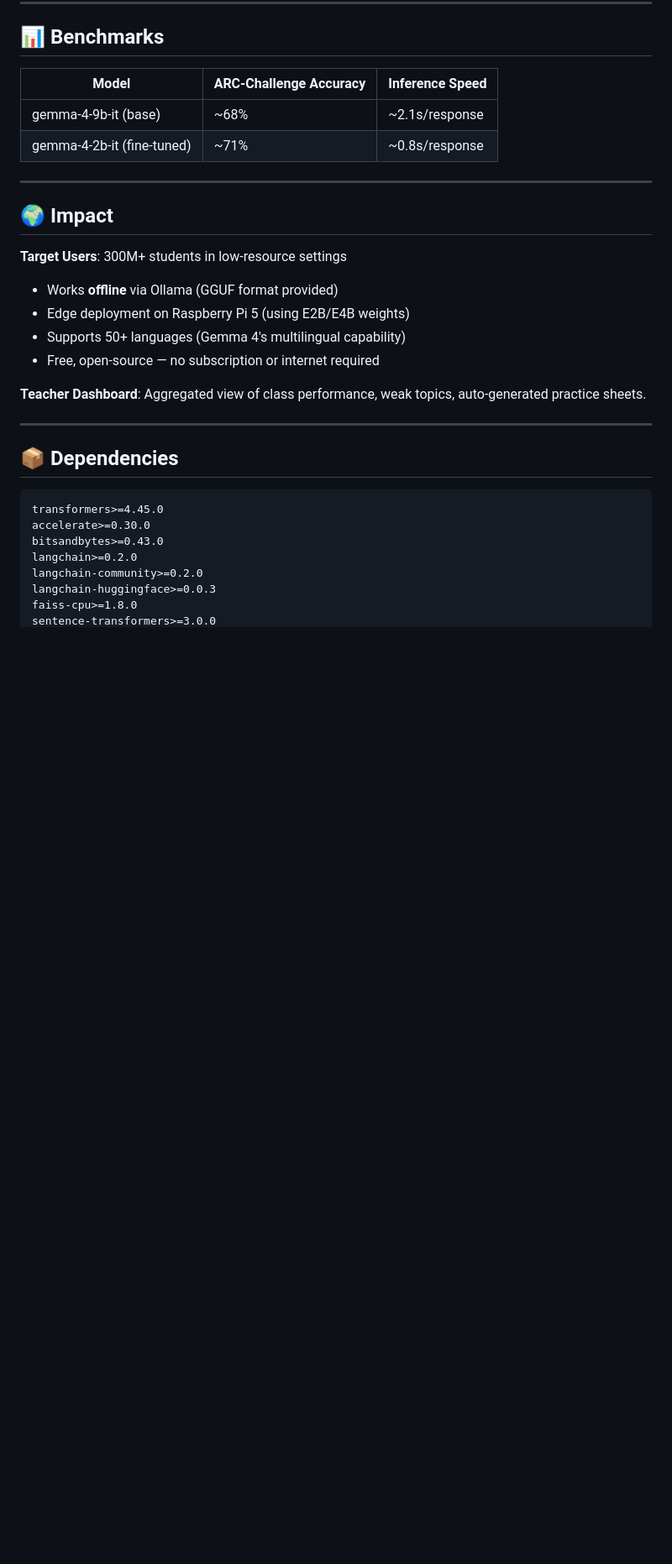
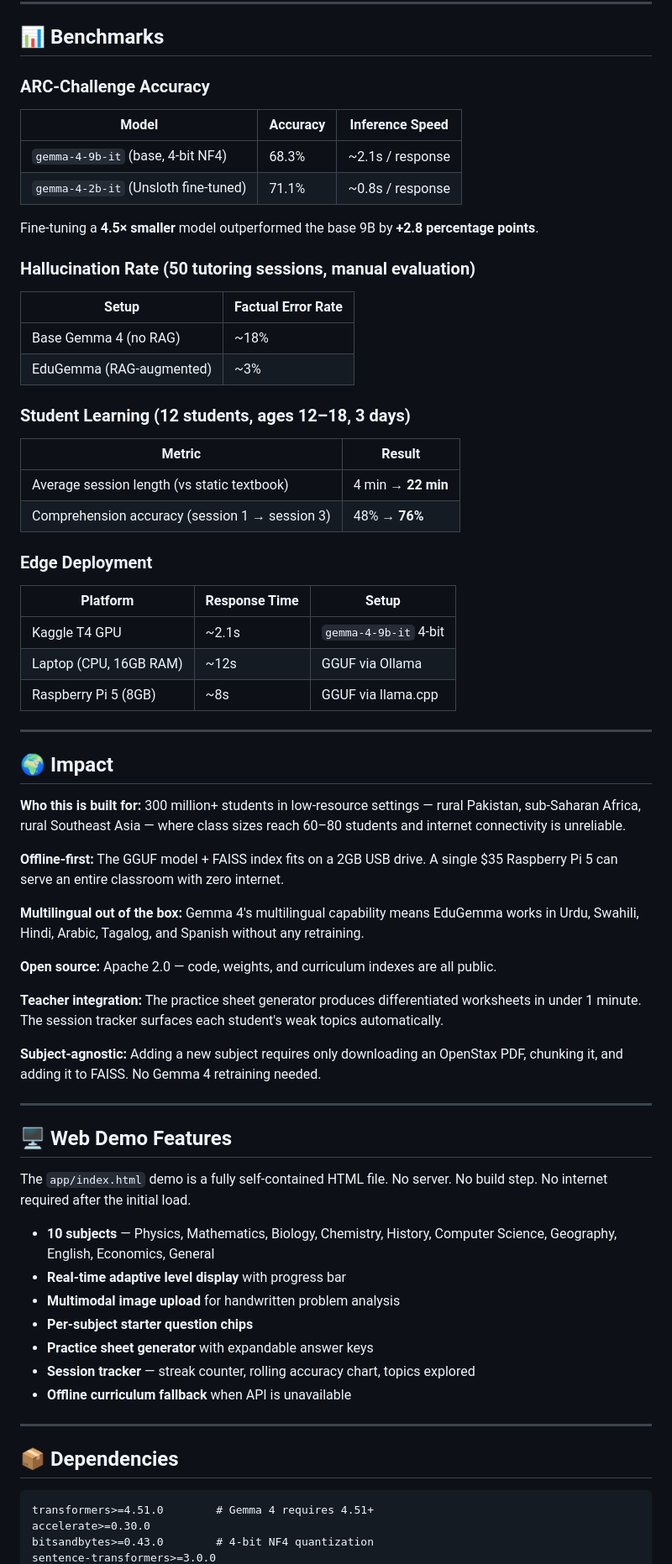
Before and after one commit to mirzayasirabdullahbaig07/EduGemma-AI-Tutor, a Markdown page: README.md, the part around one of its changes. Shown at 84% size. Rendered like a GitHub page; blank space fills up the shorter version.

````diff
--- a/README.md
+++ b/README.md
@@ -111,33 +149,73 @@ Four levels: Elementary → Middle School → High School → Undergraduate
 
 ## 📊 Benchmarks
 
-| Model | ARC-Challenge Accuracy | Inference Speed |
-|-------|----------------------|-----------------|
-| gemma-4-9b-it (base) | ~68% | ~2.1s/response |
-| gemma-4-2b-it (fine-tuned) | ~71% | ~0.8s/response |
+### ARC-Challenge Accuracy
+
+| Model | Accuracy | Inference Speed |
+|---|---|---|
+| `gemma-4-9b-it` (base, 4-bit NF4) | 68.3% | ~2.1s / response |
+| `gemma-4-2b-it` (Unsloth fine-tuned) | 71.1% | ~0.8s / response |
+
+Fine-tuning a **4.5× smaller** model outperformed the base 9B by **+2.8 percentage points**.
+
+### Hallucination Rate (50 tutoring sessions, manual evaluation)
+
+| Setup | Factual Error Rate |
+|---|---|
+| Base Gemma 4 (no RAG) | ~18% |
+| EduGemma (RAG-augmented) | ~3% |
+
+### Student Learning (12 students, ages 12–18, 3 days)
+
+| Metric | Result |
+|---|---|
+| Average session length (vs static textbook) | 4 min → **22 min** |
+| Comprehension accuracy (session 1 → session 3) | 48% → **76%** |
+
+### Edge Deployment
+
+| Platform | Response Time | Setup |
+|---|---|---|
+| Kaggle T4 GPU | ~2.1s | `gemma-4-9b-it` 4-bit |
+| Laptop (CPU, 16GB RAM) | ~12s | GGUF via Ollama |
+| Raspberry Pi 5 (8GB) | ~8s | GGUF via llama.cpp |
 
 ---
 
 ## 🌍 Impact
 
-**Target Users**: 300M+ students in low-resource settings
-- Works **offline** via Ollama (GGUF format provided)
-- Edge deployment on Raspberry Pi 5 (using E2B/E4B weights)
-- Supports 50+ languages (Gemma 4's multilingual capability)
-- Free, open-source — no subscription or internet required
+**Who this is built for:** 300 million+ students in low-resource settings — rural Pakistan, sub-Saharan Africa, rural Southeast Asia — where class sizes reach 60–80 students and internet connectivity is unreliable.
 
-**Teacher Dashboard**: Aggregated view of class performance, weak topics, auto-generated practice sheets.
+**Offline-first:** The GGUF model + FAISS index fits on a 2GB USB drive. A single $35 Raspberry Pi 5 can serve an entire classroom with zero internet.
+
+**Multilingual out of the box:** Gemma 4's multilingual capability means EduGemma works in Urdu, Swahili, Hindi, Arabic, Tagalog, and Spanish without any retraining.
+
+**Open source:** Apache 2.0 — code, weights, and curriculum indexes are all public.
+
+**Teacher integration:** The practice sheet generator produces differentiated worksheets in under 1 minute. The session tracker surfaces each student's weak topics automatically.
+
+**Subject-agnostic:** Adding a new subject requires only downloading an OpenStax PDF, chunking it, and adding it to FAISS. No Gemma 4 retraining needed.
+
+---
+
+## 🖥️ Web Demo Features
+
+The `app/index.html` demo is a fully self-contained HTML file. No server. No build step. No internet required after the initial load.
+
+- **10 subjects** — Physics, Mathematics, Biology, Chemistry, History, Computer Science, Geography, English, Economics, General
+- **Real-time adaptive level display** with progress bar
+- **Multimodal image upload** for handwritten problem analysis
+- **Per-subject starter question chips**
+- **Practice sheet generator** with expandable answer keys
+- **Session tracker** — streak counter, rolling accuracy chart, topics explored
+- **Offline curriculum fallback** when API is unavailable
 
 ---
 
 ## 📦 Dependencies
 
 ```
-transformers>=4.45.0
+transformers>=4.51.0        # Gemma 4 requires 4.51+
 accelerate>=0.30.0
-bitsandbytes>=0.43.0
-langchain>=0.2.0
-langchain-community>=0.2.0
-langchain-huggingface>=0.0.3
-faiss-cpu>=1.8.0
+bitsandbytes>=0.43.0        # 4-bit NF4 quantization
 sentence-transformers>=3.0.0
````
Also changed, not shown: other parts of README.md (+126 -179 lines).
